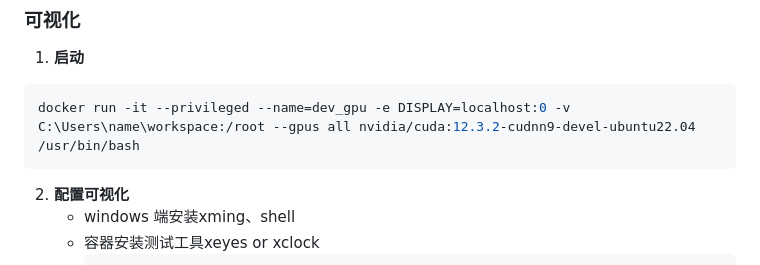
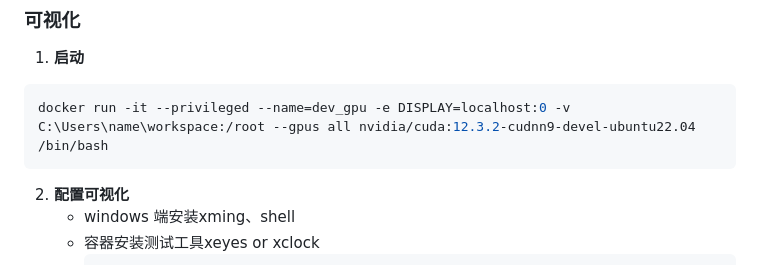
Before and after one commit to batchsize/batchsize.github.io, a Markdown page: pages/docker容器.md, the part around the change. Rendered like a GitHub page.

````diff
--- a/pages/docker容器.md
+++ b/pages/docker容器.md
@@ -1,7 +1,7 @@
 ### 可视化
 1. **启动**
 ```bash
-docker run -it --privileged --name=dev_gpu -e DISPLAY=localhost:0 -v C:\Users\name\workspace:/root --gpus all nvidia/cuda:12.3.2-cudnn9-devel-ubuntu22.04 /usr/bin/bash
+docker run -it --privileged --name=dev_gpu -e DISPLAY=localhost:0 -v C:\Users\name\workspace:/root --gpus all nvidia/cuda:12.3.2-cudnn9-devel-ubuntu22.04 /bin/bash
 ```
 2. **配置可视化**
    - windows 端安装xming、shell
````
